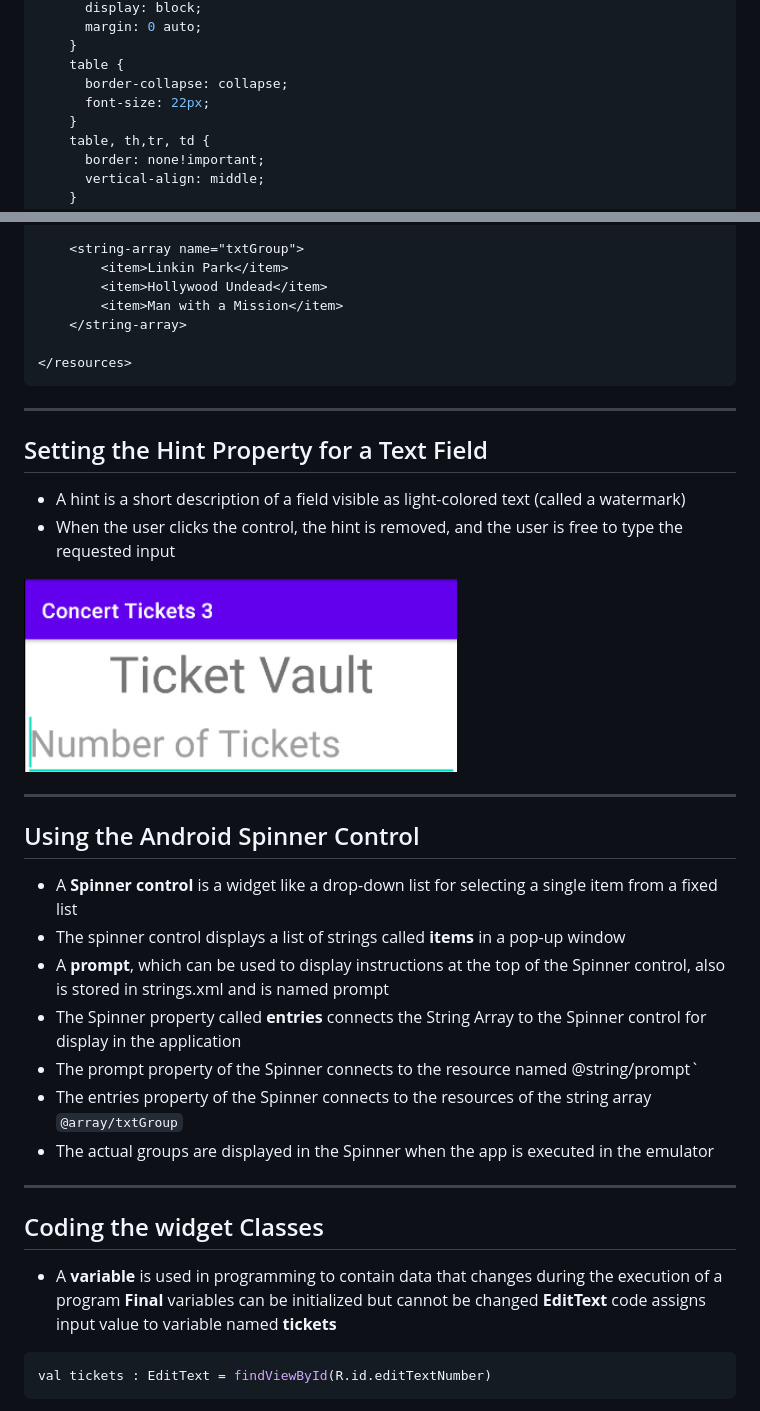
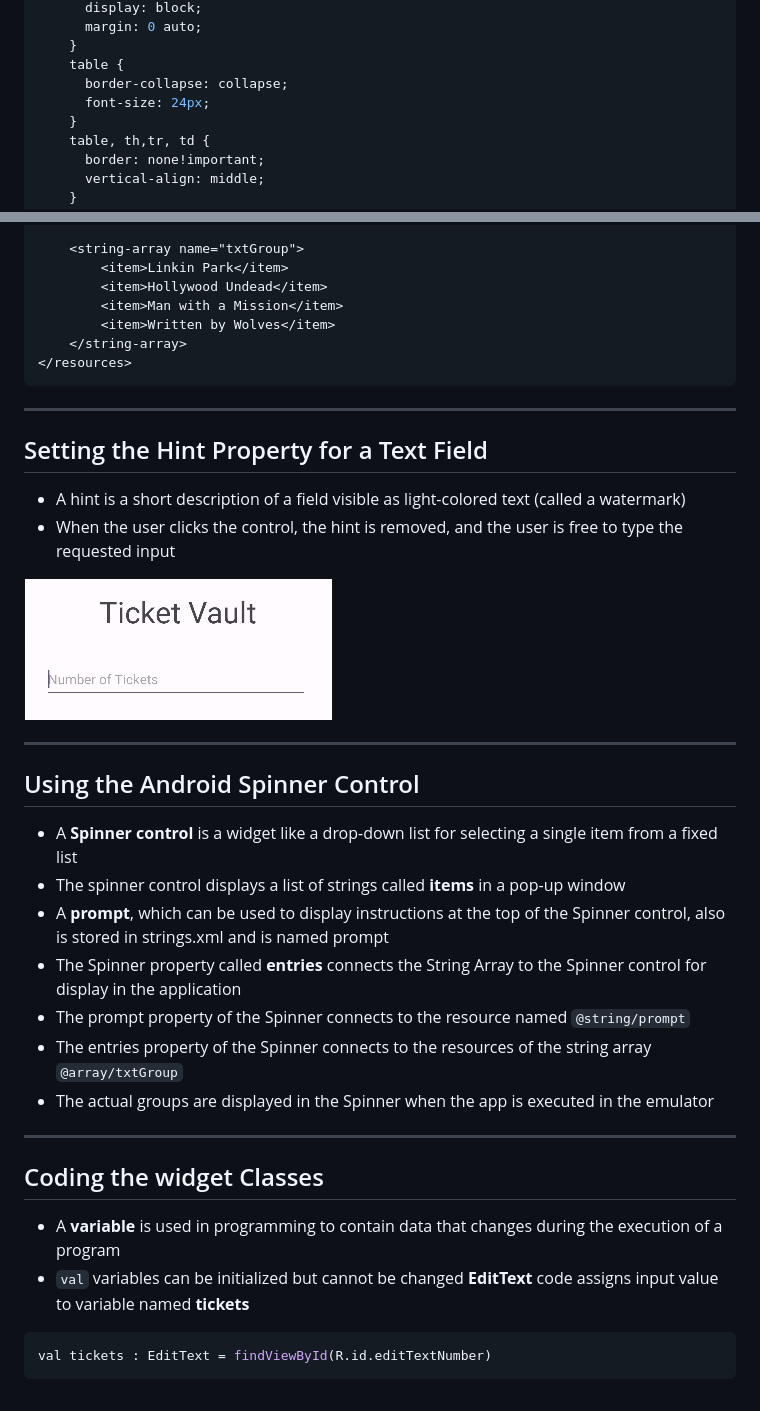
Before and after one commit to UniOfGreenwich/ELEE1146-COMP1836-Lectures, a Markdown page: content/InputVariablesOperationsPt1/InputVariablesOperationsPt1.md, 2 parts joined by grey strips. GitHub-like rendering; pictures changed too: figures/waterMark.png.

Commit message:
mod/add: new images, updated slides content

````diff
--- a/content/InputVariablesOperationsPt1/InputVariablesOperationsPt1.md
+++ b/content/InputVariablesOperationsPt1/InputVariablesOperationsPt1.md
@@ -15,7 +15,7 @@ style: |
     }
     table {
       border-collapse: collapse;
-      font-size: 22px;
+      font-size: 24px;
     }
     table, th,tr, td {
       border: none!important;
@@ -138,8 +124,8 @@ math: true
         <item>Linkin Park</item>
         <item>Hollywood Undead</item>
         <item>Man with a Mission</item>
+        <item>Written by Wolves</item>
     </string-array>
-
 </resources>
 ```
 
@@ -161,7 +147,7 @@ text (called a watermark)
 - The spinner control displays a list of strings called **items** in a pop-up window
 - A **prompt**, which can be used to display instructions at the top of the Spinner control, also is stored in strings.xml and is named prompt
 - The Spinner property called **entries** connects the String Array to the Spinner control for display in the application
-- The prompt property of the Spinner connects to the resource named @string/prompt`
+- The prompt property of the Spinner connects to the resource named `@string/prompt`
 - The entries property of the Spinner connects to the resources of the string array `@array/txtGroup`
 - The actual groups are displayed in the Spinner when the app is executed in the emulator
 ---
@@ -169,7 +155,7 @@ text (called a watermark)
 ## Coding the widget Classes
 
 - A **variable** is used in programming to contain data that changes during the execution of a program
-**Final** variables can be initialized but cannot be changed
+- `val` variables can be initialized but cannot be changed
 **EditText** code assigns input value to variable named **tickets**
 
 ```kt
````
Also changed, not shown: other parts of content/InputVariablesOperationsPt1/InputVariablesOperationsPt1.md (+118 -94 lines), figures/concertAppFinished.png (added), figures/concertAppFinishedPrice2.png (added), figures/themePreviewing.png (deleted).
